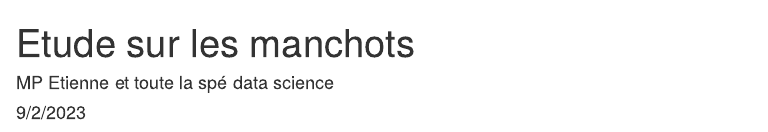
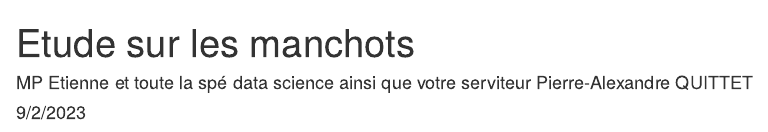
Before and after one commit to Mode-M2/git-introduction-with-limiting-team-bastien-clemot-s-team, an R Markdown document (manchots.Rmd): the page in a window 1100 px wide, from its top. Rendered offline with R 4.5, knitr and Pandoc, with nearby package versions.

Commit message:
Ajout auteur

```diff
--- a/manchots.Rmd
+++ b/manchots.Rmd
@@ -1,6 +1,6 @@
 ---
 title: "Etude sur les manchots"
-author: "MP Etienne et  toute la spé data science"
+author: "MP Etienne et  toute la spé data science ainsi que votre serviteur Pierre-Alexandre QUITTET"
 date: "9/2/2023"
 output: html_document
 ---
```
